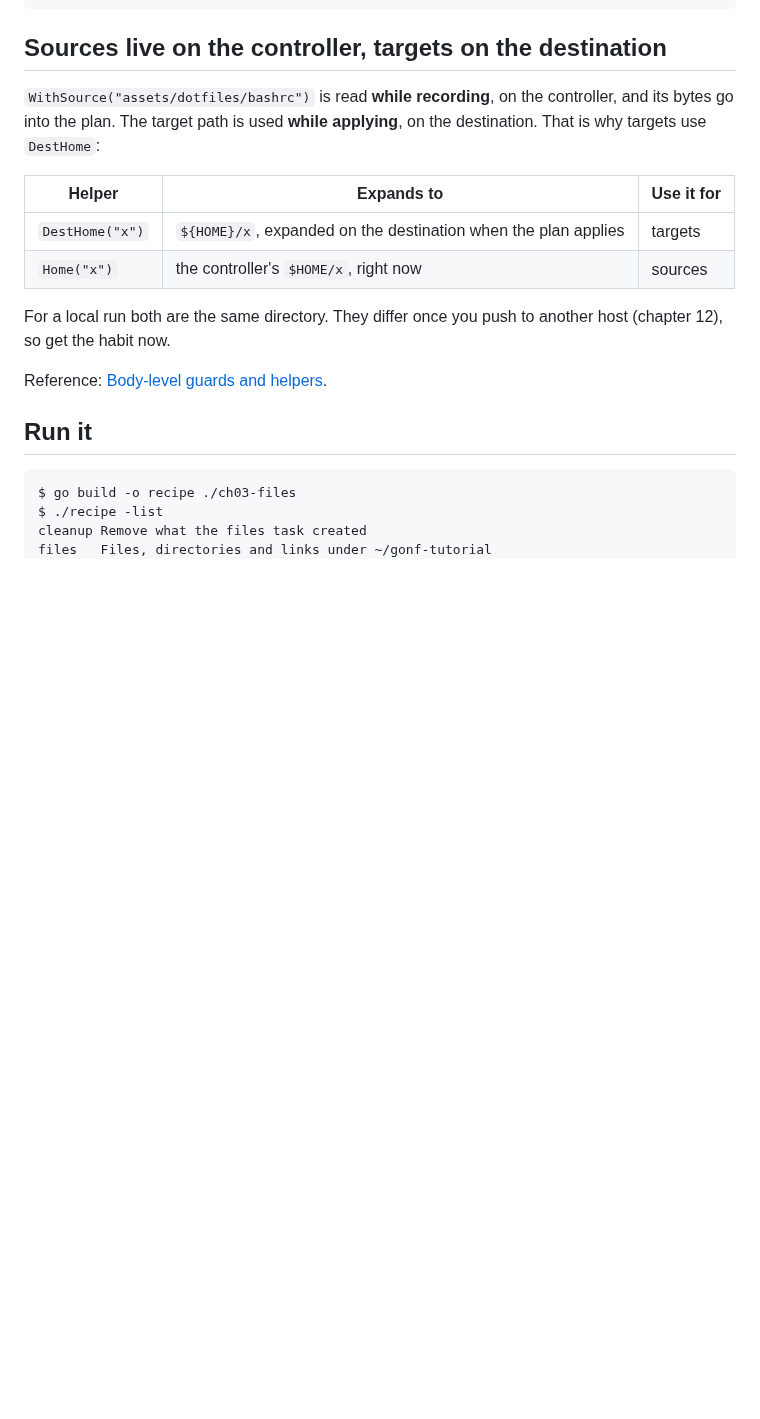
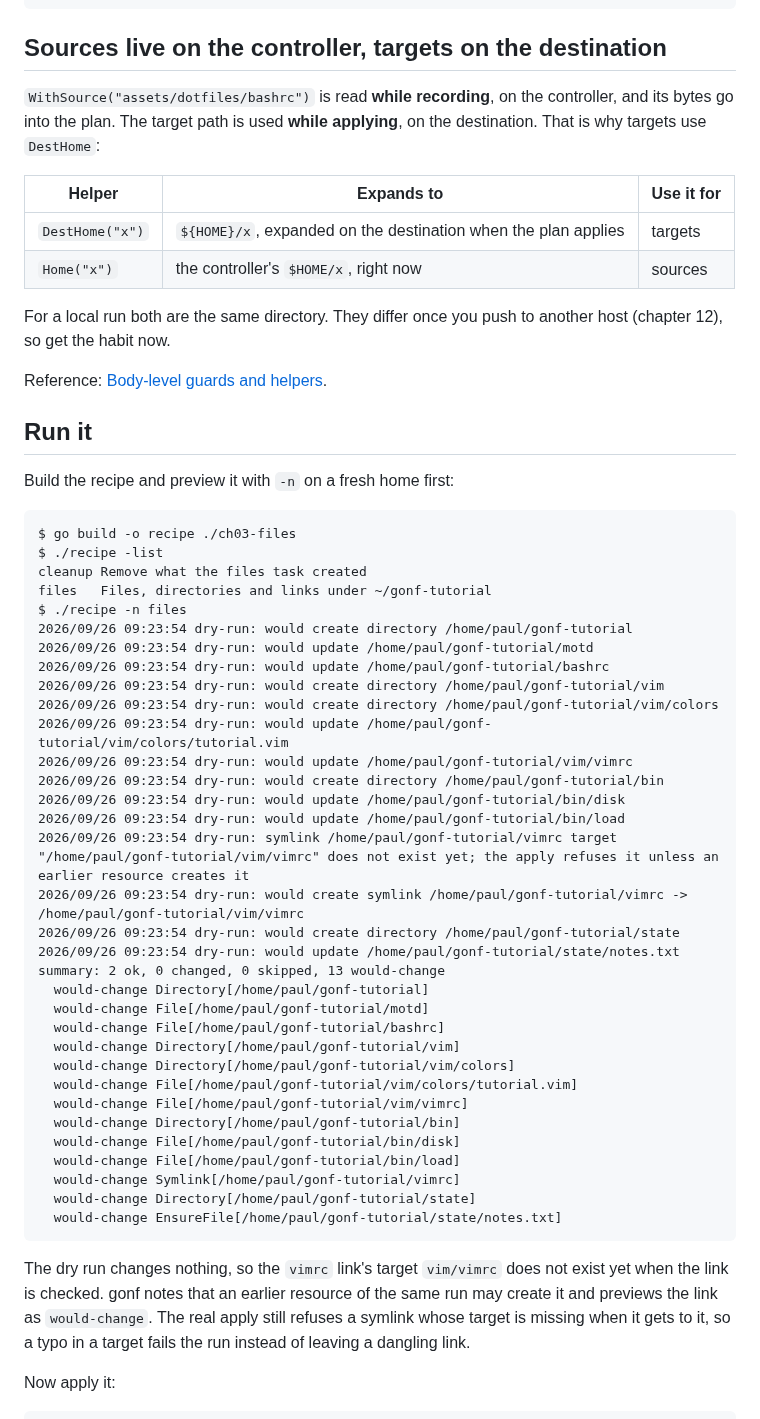
Before and after one commit to snonux/gonf, a Markdown page: docs/tutorial/03-files.md, the part around one of its changes. GitHub-like rendering; blank space fills up the shorter version.

````diff
--- a/docs/tutorial/03-files.md
+++ b/docs/tutorial/03-files.md
@@ -84,9 +84,51 @@ Reference: [Body-level guards and helpers](../reference.md#body-level-guards-and
 
 ## Run it
 
+Build the recipe and preview it with `-n` on a fresh home first:
+
 ```text
 $ go build -o recipe ./ch03-files
 $ ./recipe -list
 cleanup	Remove what the files task created
 files	Files, directories and links under ~/gonf-tutorial
+$ ./recipe -n files
+2026/09/26 09:23:54 dry-run: would create directory /home/paul/gonf-tutorial
+2026/09/26 09:23:54 dry-run: would update /home/paul/gonf-tutorial/motd
+2026/09/26 09:23:54 dry-run: would update /home/paul/gonf-tutorial/bashrc
+2026/09/26 09:23:54 dry-run: would create directory /home/paul/gonf-tutorial/vim
+2026/09/26 09:23:54 dry-run: would create directory /home/paul/gonf-tutorial/vim/colors
+2026/09/26 09:23:54 dry-run: would update /home/paul/gonf-tutorial/vim/colors/tutorial.vim
+2026/09/26 09:23:54 dry-run: would update /home/paul/gonf-tutorial/vim/vimrc
+2026/09/26 09:23:54 dry-run: would create directory /home/paul/gonf-tutorial/bin
+2026/09/26 09:23:54 dry-run: would update /home/paul/gonf-tutorial/bin/disk
+2026/09/26 09:23:54 dry-run: would update /home/paul/gonf-tutorial/bin/load
+2026/09/26 09:23:54 dry-run: symlink /home/paul/gonf-tutorial/vimrc target "/home/paul/gonf-tutorial/vim/vimrc" does not exist yet; the apply refuses it unless an earlier resource creates it
+2026/09/26 09:23:54 dry-run: would create symlink /home/paul/gonf-tutorial/vimrc -> /home/paul/gonf-tutorial/vim/vimrc
+2026/09/26 09:23:54 dry-run: would create directory /home/paul/gonf-tutorial/state
+2026/09/26 09:23:54 dry-run: would update /home/paul/gonf-tutorial/state/notes.txt
+summary: 2 ok, 0 changed, 0 skipped, 13 would-change
+  would-change Directory[/home/paul/gonf-tutorial]
+  would-change File[/home/paul/gonf-tutorial/motd]
+  would-change File[/home/paul/gonf-tutorial/bashrc]
+  would-change Directory[/home/paul/gonf-tutorial/vim]
+  would-change Directory[/home/paul/gonf-tutorial/vim/colors]
+  would-change File[/home/paul/gonf-tutorial/vim/colors/tutorial.vim]
+  would-change File[/home/paul/gonf-tutorial/vim/vimrc]
+  would-change Directory[/home/paul/gonf-tutorial/bin]
+  would-change File[/home/paul/gonf-tutorial/bin/disk]
+  would-change File[/home/paul/gonf-tutorial/bin/load]
+  would-change Symlink[/home/paul/gonf-tutorial/vimrc]
+  would-change Directory[/home/paul/gonf-tutorial/state]
+  would-change EnsureFile[/home/paul/gonf-tutorial/state/notes.txt]
+```
+
+The dry run changes nothing, so the `vimrc` link's target `vim/vimrc` does
+not exist yet when the link is checked. gonf notes that an earlier resource
+of the same run may create it and previews the link as `would-change`. The
+real apply still refuses a symlink whose target is missing when it gets to
+it, so a typo in a target fails the run instead of leaving a dangling link.
+
+Now apply it:
+
+```text
 $ ./recipe files
````
Also changed, not shown: other parts of docs/tutorial/03-files.md (+18 -18 lines), docs/reference.md (+3 -0 lines).
